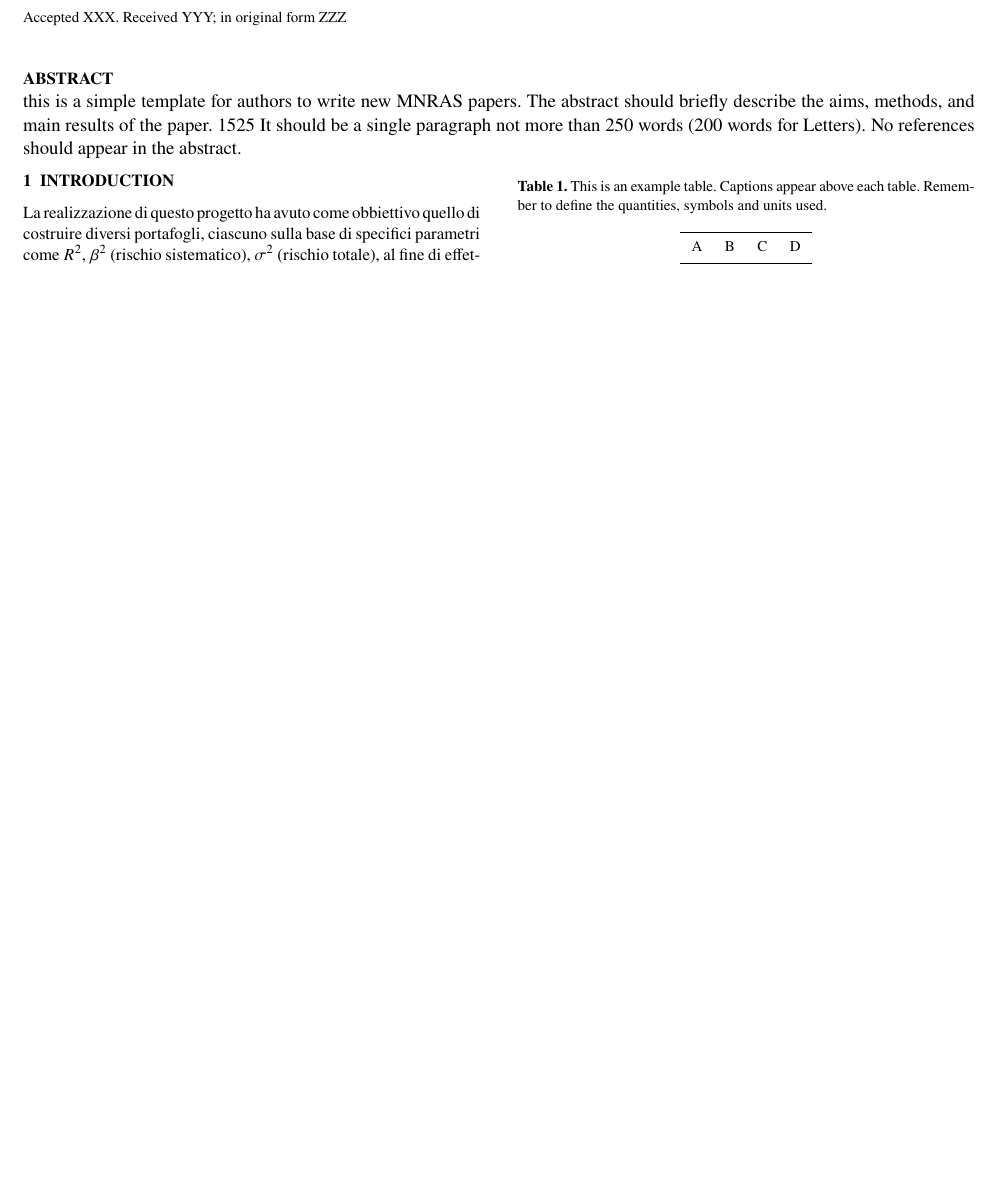
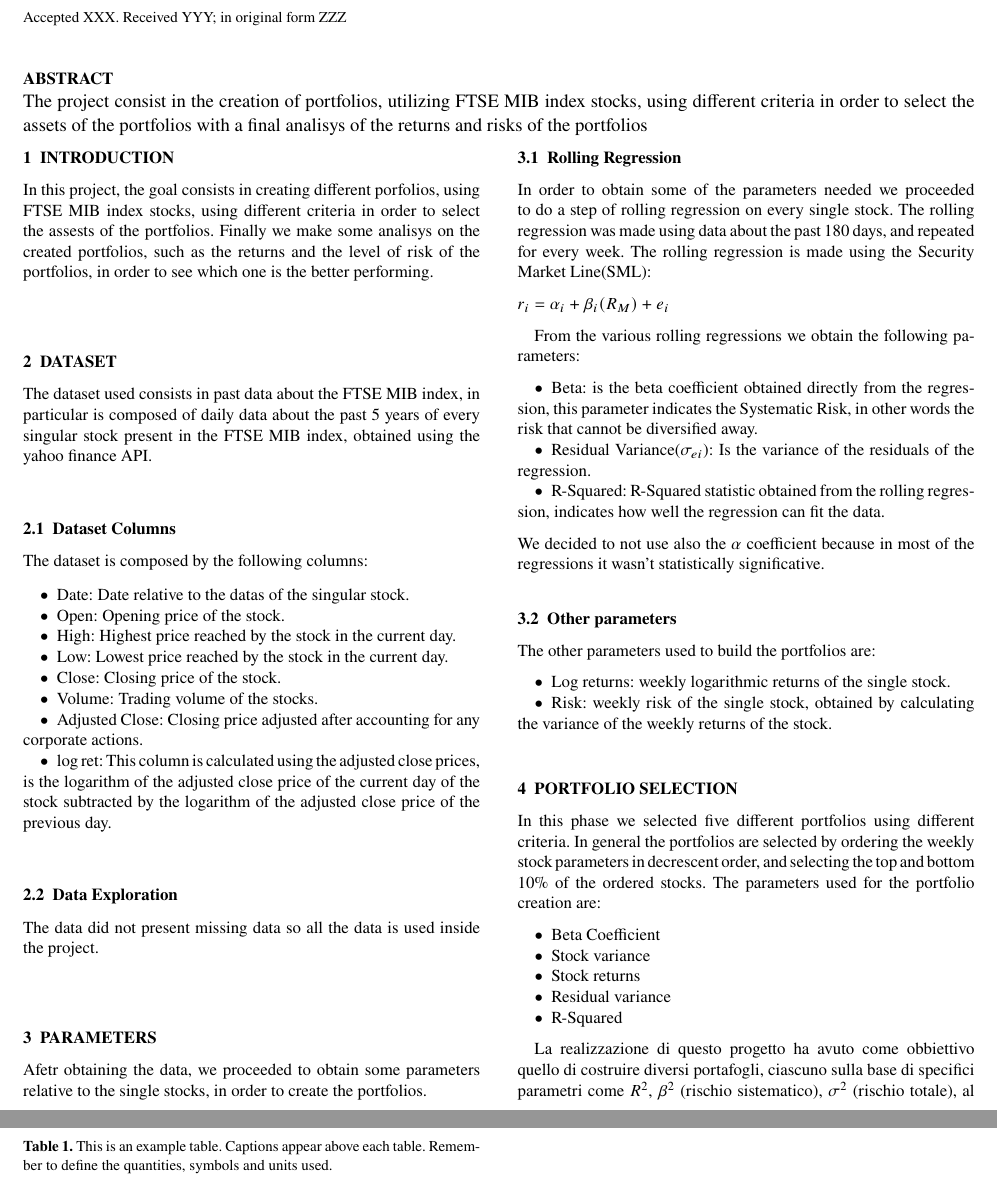
Before and after one commit to Blowdire/Progetto, a LaTeX paper (Report/mnras_template.tex): part of page 1 of 2 before the commit and two parts of pages 1 and 2 of 3 after it, the two joined at a grey line, cut so that both start at the same text, the shorter picture padded with empty space. Compiled offline with pdfLaTeX.

Commit message:
Report progress

```diff
--- a/Report/mnras_template.tex
+++ b/Report/mnras_template.tex
@@ -86,10 +86,7 @@
 
 % Abstract of the paper
 \begin{abstract}
-this is a simple template for authors to write new MNRAS papers.
-The abstract should briefly describe the aims, methods, and main results of the paper. 1525
-It should be a single paragraph not more than 250 words (200 words for Letters).
-No references should appear in the abstract.
+The project consist in the creation of portfolios, utilizing FTSE MIB index stocks, using different criteria in order to select the assets of the portfolios with a final analisys of the returns and risks of the portfolios
 \end{abstract}
 
 % Select between one and six entries from the list of approved keywords.
@@ -100,6 +97,58 @@ No references should appear in the abstract.
 %%%%%%%%%%%%%%%%% BODY OF PAPER %%%%%%%%%%%%%%%%%%
 
 \section{Introduction}
+In this project, the goal consists in creating different porfolios, using FTSE MIB index stocks, using different criteria in order to select the assests of the portfolios. Finally we make some analisys on the created portfolios, such as the returns and the level of risk of the portfolios, in order to see which one is the better performing.
+\section{Dataset}
+The dataset used consists in past data about the FTSE MIB index, in particular is composed of daily data about the past 5 years of every singular stock present in the FTSE MIB index, obtained using the yahoo finance API.
+\subsection{Dataset Columns}
+The dataset is composed by the following columns:
+\begin{itemize}
+	\item Date: Date relative to the datas of the singular stock.
+	\item Open: Opening price of the stock.
+	\item High: Highest price reached by the stock in the current day.
+	\item Low: Lowest price reached by the stock in the current day.
+	\item Close: Closing price of the stock.
+	\item Volume: Trading volume of the stocks.
+	\item Adjusted Close: Closing price adjusted after accounting for any corporate actions.
+	\item log ret: This column is calculated using the adjusted close prices, is the logarithm of the adjusted close price of the current day of the stock subtracted by the logarithm of the adjusted close price of the previous day.
+\end{itemize}
+
+\subsection{Data Exploration}
+The data did not present missing data so all the data is used inside the project.
+
+\section{Parameters}
+Afetr obtaining the data, we proceeded to obtain some parameters relative to the single stocks, in order to create the portfolios.
+\subsection{Rolling Regression}
+In order to obtain some of the parameters needed we proceeded to do a step of rolling regression on every single stock. The rolling regression was made using data about the past 180 days, and repeated for every week.
+The rolling regression is made using the Security Market Line(SML):
+\[
+	r_i = \alpha_i +\beta_i(R_M)+e_i
+\]
+
+From the various rolling regressions we obtain the following parameters:
+\begin{itemize}
+	\item Beta: is the beta coefficient obtained directly from the regression, this parameter indicates the Systematic Risk, in other words the risk that cannot be diversified away.
+	\item Residual Variance($\sigma_{ei}$): Is the variance of the residuals of the regression.
+	\item R-Squared: R-Squared statistic obtained from the rolling regression, indicates how well the regression can fit the data.
+\end{itemize}
+We decided to not use also the $\alpha$ coefficient because in most of the regressions it wasn't statistically significative.
+\subsection{Other parameters}
+The other parameters used to build the portfolios are:
+\begin{itemize}
+	\item Log returns: weekly logarithmic returns of the single stock.
+	\item Risk: weekly risk of the single stock, obtained by calculating the variance of the weekly returns of the stock.
+\end{itemize}
+
+\section{Portfolio Selection}
+In this phase we selected five different portfolios using different criteria. In general the portfolios are selected by ordering the weekly stock parameters in decrescent order, and selecting the top and bottom 10\% of the ordered stocks.
+The parameters used for the portfolio creation are:
+\begin{itemize}
+	\item Beta Coefficient
+	\item Stock variance
+	\item Stock returns
+	\item Residual variance
+	\item R-Squared
+\end{itemize}
 
 La realizzazione di questo progetto ha avuto come obbiettivo quello di costruire diversi portafogli, ciascuno sulla base di specifici parametri come $R^2$, $\beta^2$ (rischio sistematico), $\sigma^2$ (rischio totale), al fine di effettuare un confronto in termini di rendimento medio atteso, volatilità e rapporto tra i due, di tutti i portafogli con il principale indice di benchmark dei mercati azionari italiani il FTSE MIB. Per fare ciò siamo partiti da una serie temporale giornaliera riguardante i prezzi di un insieme di stocks e abbiamo considerato come spazio temporale di investimento 5 anni, precisamente dal 2017-06-08 al 2022-06-08. Per ogni stock nell'arco temporale è stata eseguita una regressione dei log-returns ottenuti…(inserire calcolo) su un campione di 180 giorni, ottenendo $R^2$, $\alpha$ e $\beta$. Successivamente, abbiamo selezionato il primo e ultimo 10 per cento delle stocks ordinate in ordine decrescente sulla base ad esempio dell' $R^2$, al fine di costruire un portafoglio caratterizzato da assets di uguale peso, che è stato ribilanciato settimanalmente fino alla fine del campione.
 \\Abbiamo calcolato i rendimenti settimanali di ciascuna stock, mediante la differenza tra il log-return corrente e quello della settimana precedente, al fine di calcolare i rendimenti settimanali dell'intero portafoglio come la media pesata dei rendimenti delle singole stock calcolate precedentemente. Inoltre, abbiamo ottenuto i rendimenti settimanali dell'indice FTSE MIB come la differenza tra il rendimento della settimana successiva e quello della settimana precedente.
```
Also changed, not shown: Report/mnras_template.pdf, 12 other files.
